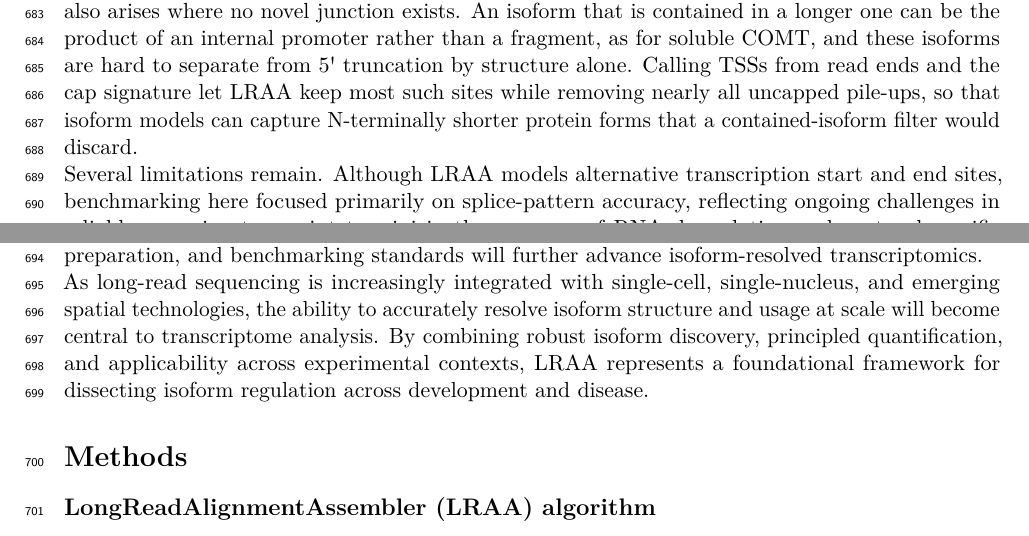
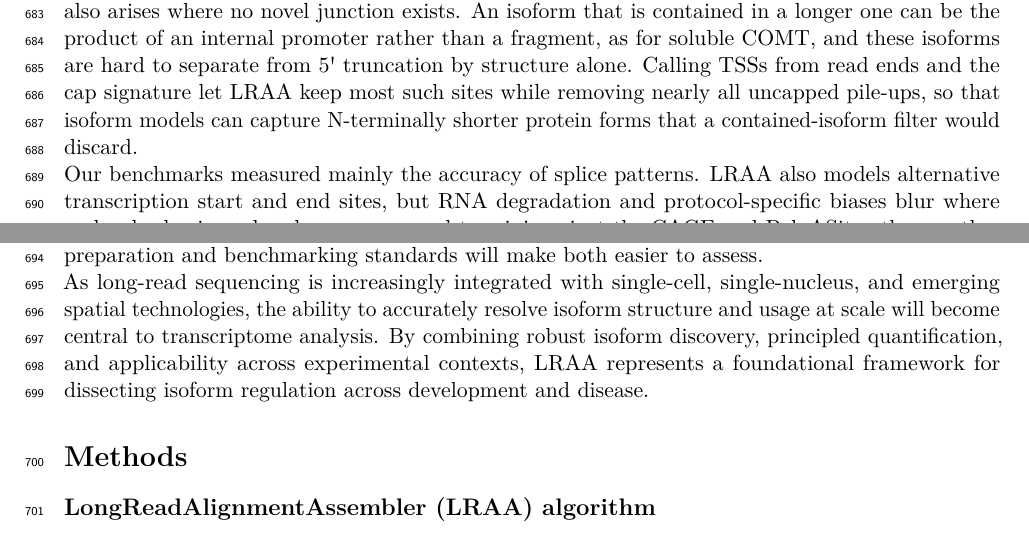
Before and after one commit to MethodsDev/LRAA-paper-LaTeX, a LaTeX document (main.tex, which reads sections/discussion.tex): two parts of pages 24 and 25 of 73, joined at a grey line, cut so that both start at the same text. Compiled offline with pdfLaTeX.

Commit message:
Discussion: rework the limitations paragraph
Co-Authored-By: Claude Opus 5.5 <noreply@anthropic.com>

```diff
--- a/sections/discussion.tex
+++ b/sections/discussion.tex
@@ -16,6 +16,6 @@ Single-nucleus transcriptomics presents additional challenges, as nuclear RNA is
 
 Our identification of novel proteoforms, protein isoforms arising from unannotated splice junctions or intron retention events, revealed that \textasciitilde18\% of the PBMC proteome and \textasciitilde8\% of the FTD frontal cortex tissue proteome may consist of sequences not present in current reference annotations. These novel proteoforms represent complete ORFs with canonical start and stop codons. Protein diversity also arises where no novel junction exists. An isoform that is contained in a longer one can be the product of an internal promoter rather than a fragment, as for soluble COMT, and these isoforms are hard to separate from 5\textquotesingle{} truncation by structure alone. Calling TSSs from read ends and the cap signature let LRAA keep most such sites while removing nearly all uncapped pile-ups, so that isoform models can capture N-terminally shorter protein forms that a contained-isoform filter would discard.
 
-Several limitations remain. Although LRAA models alternative transcription start and end sites, benchmarking here focused primarily on splice-pattern accuracy, reflecting ongoing challenges in reliably assessing transcript termini in the presence of RNA degradation and protocol-specific biases. Single-exon isoforms remain difficult to evaluate in de novo discovery settings, necessitating conservative filtering to limit false positives. Continued improvements in sequencing protocols, library preparation, and benchmarking standards will further advance isoform-resolved transcriptomics.
+Our benchmarks measured mainly the accuracy of splice patterns. LRAA also models alternative transcription start and end sites, but RNA degradation and protocol-specific biases blur where molecules begin and end, so we assessed termini against the CAGE and PolyASite atlases rather than against a known truth. Single-exon isoforms are likewise hard to evaluate in de novo discovery, and LRAA filters them conservatively to limit false positives. Better sequencing protocols, library preparation and benchmarking standards will make both easier to assess.
 
 As long-read sequencing is increasingly integrated with single-cell, single-nucleus, and emerging spatial technologies, the ability to accurately resolve isoform structure and usage at scale will become central to transcriptome analysis. By combining robust isoform discovery, principled quantification, and applicability across experimental contexts, LRAA represents a foundational framework for dissecting isoform regulation across development and disease.
```
